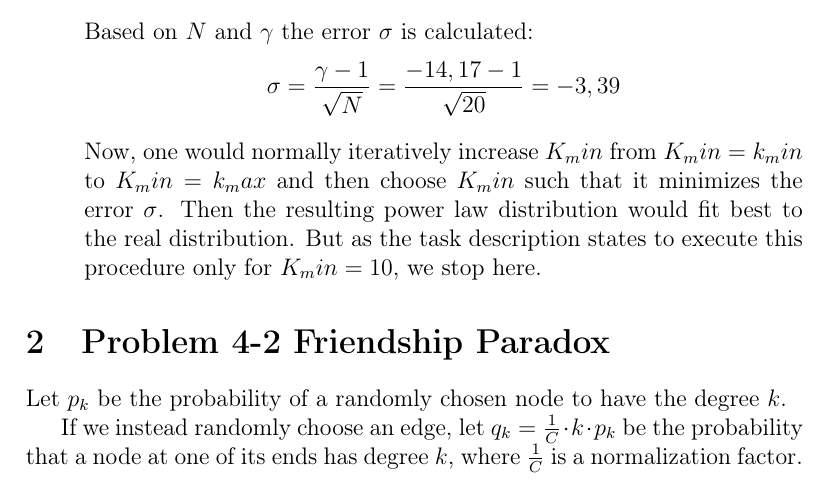
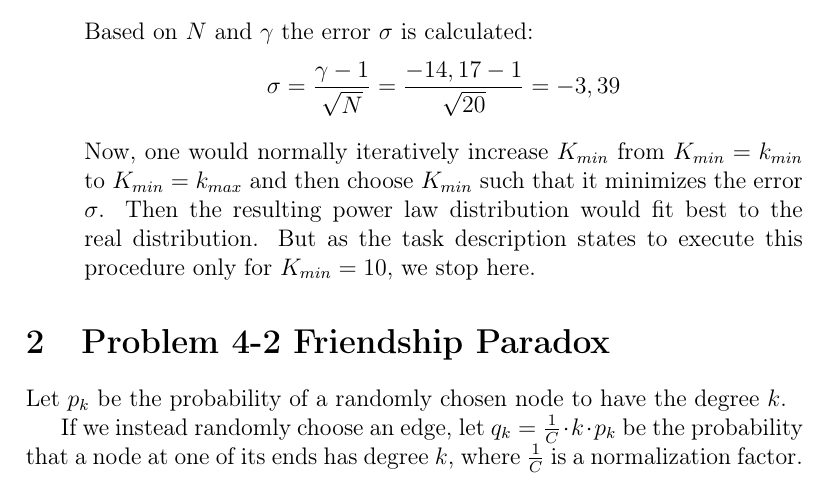
Before and after one commit to fidsusj/CNA_assignments, a LaTeX document (4/report/report.tex, which reads 4/report/content/problem_01.tex): part of page 3 of 4, cut so that both start at the same text. Compiled offline with pdfLaTeX.

Commit message:
formatting

```diff
--- a/4/report/content/problem_01.tex
+++ b/4/report/content/problem_01.tex
@@ -49,6 +49,6 @@ Consider the \textit{degree distribution functions $p_k$} of the following two u
 	\sigma = \frac{\gamma - 1}{\sqrt{N}} = \frac{-14,17 - 1}{\sqrt{20}} = -3,39
 	\end{equation*}
 
-	Now, one would normally iteratively increase $K_min$ from $K_min = k_min$ to $K_min = k_max$ and then choose $K_min$ such that it minimizes the error $\sigma$. Then the resulting power law distribution would fit best to the real distribution. But as the task description states to execute this procedure only for $K_min = 10$, we stop here.
+	Now, one would normally iteratively increase $K_{min}$ from $K_{min} = k_{min}$ to $K_{min} = k_{max}$ and then choose $K_{min}$ such that it minimizes the error $\sigma$. Then the resulting power law distribution would fit best to the real distribution. But as the task description states to execute this procedure only for $K_{min} = 10$, we stop here.
 
 \end{enumerate}
```
Also changed, not shown: 4/report/report.pdf, 1 other file.
